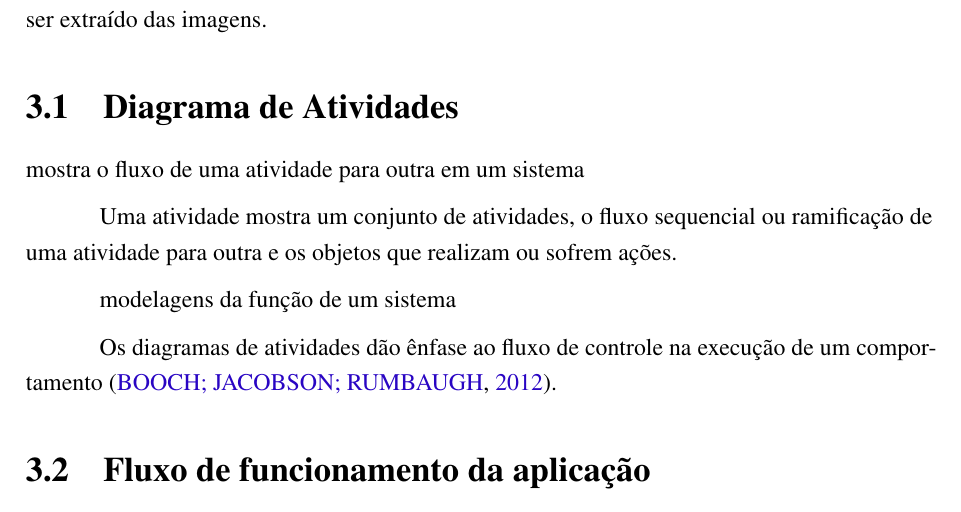
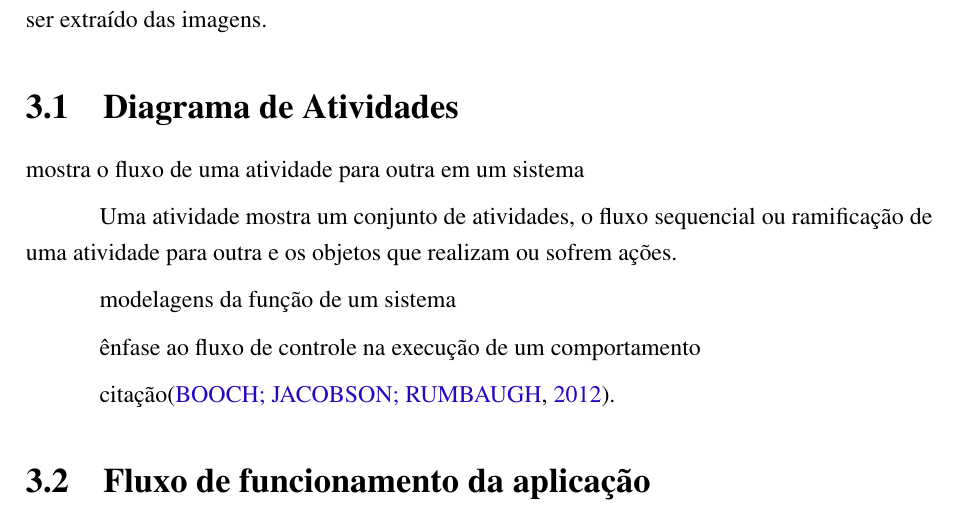
Before and after one commit to nitaicharan/TCC, a LaTeX thesis (Modelo AbnTex2/TCC.tex, which reads Modelo AbnTex2/textuais/capitulo3/capitulo.tex): part of page 22 of 26, cut so that both start at the same text. Compiled offline with pdfLaTeX.

Commit message:
Update domingo 02 junho 2019, 09:19:26

```diff
--- a/Modelo AbnTex2/textuais/capitulo3/capitulo.tex
+++ b/Modelo AbnTex2/textuais/capitulo3/capitulo.tex
@@ -7,7 +7,9 @@ Uma atividade mostra um conjunto de atividades, o fluxo sequencial ou ramificaç
 
 modelagens da função de um sistema
 
-Os diagramas de atividades dão ênfase ao fluxo de controle na execução de um comportamento \cite{Booch:2012}.
+ênfase ao fluxo de controle na execução de um comportamento
+
+citação\cite{Booch:2012}.
 
 \begin{figure}[!htb]
         \caption{\label{diagrama1}Diagrama de Atividade}
```
Also changed, not shown: Modelo AbnTex2/TCC.pdf, Modelo AbnTex2/imagens/diagact.eps, Modelo AbnTex2/imagens/pretty.eps, 6 other files.
